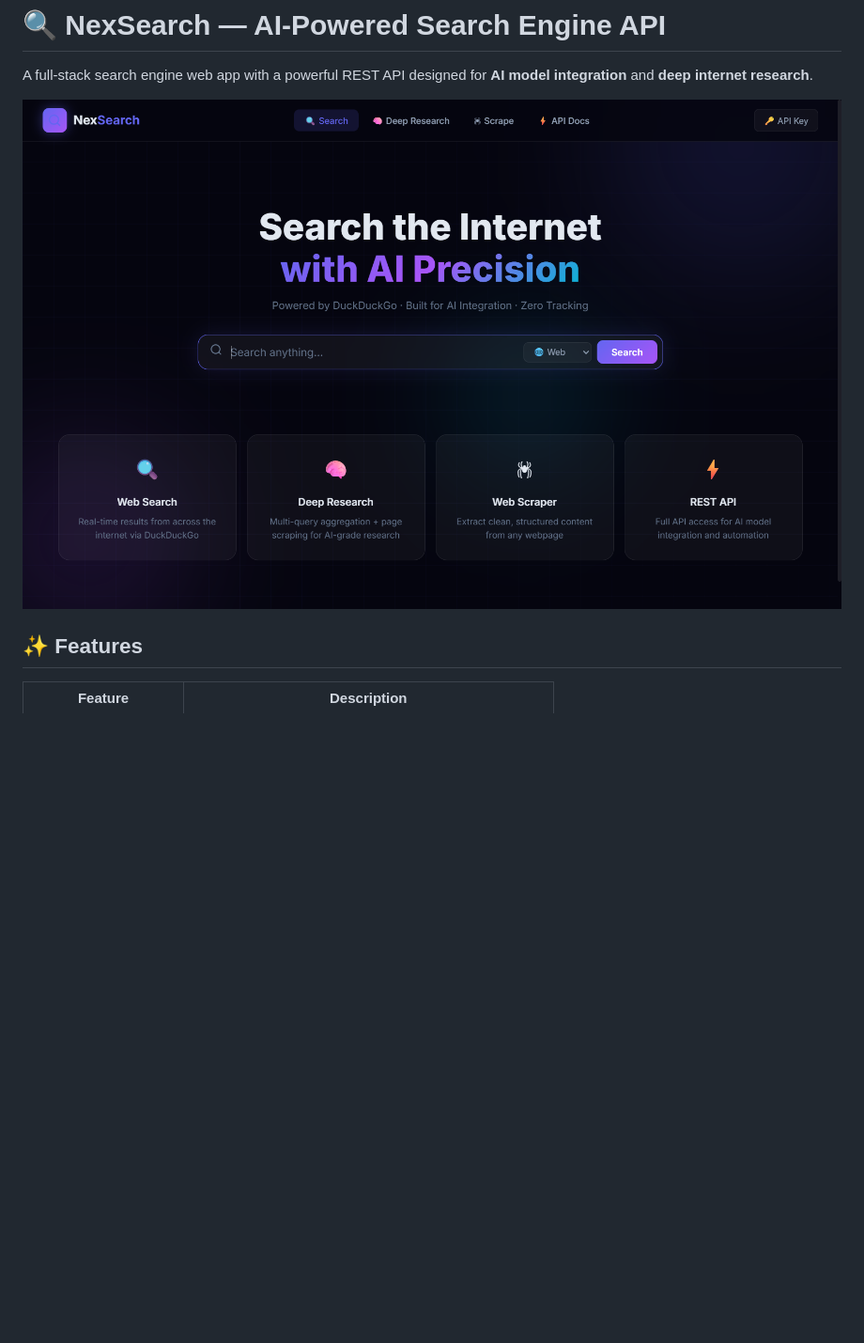
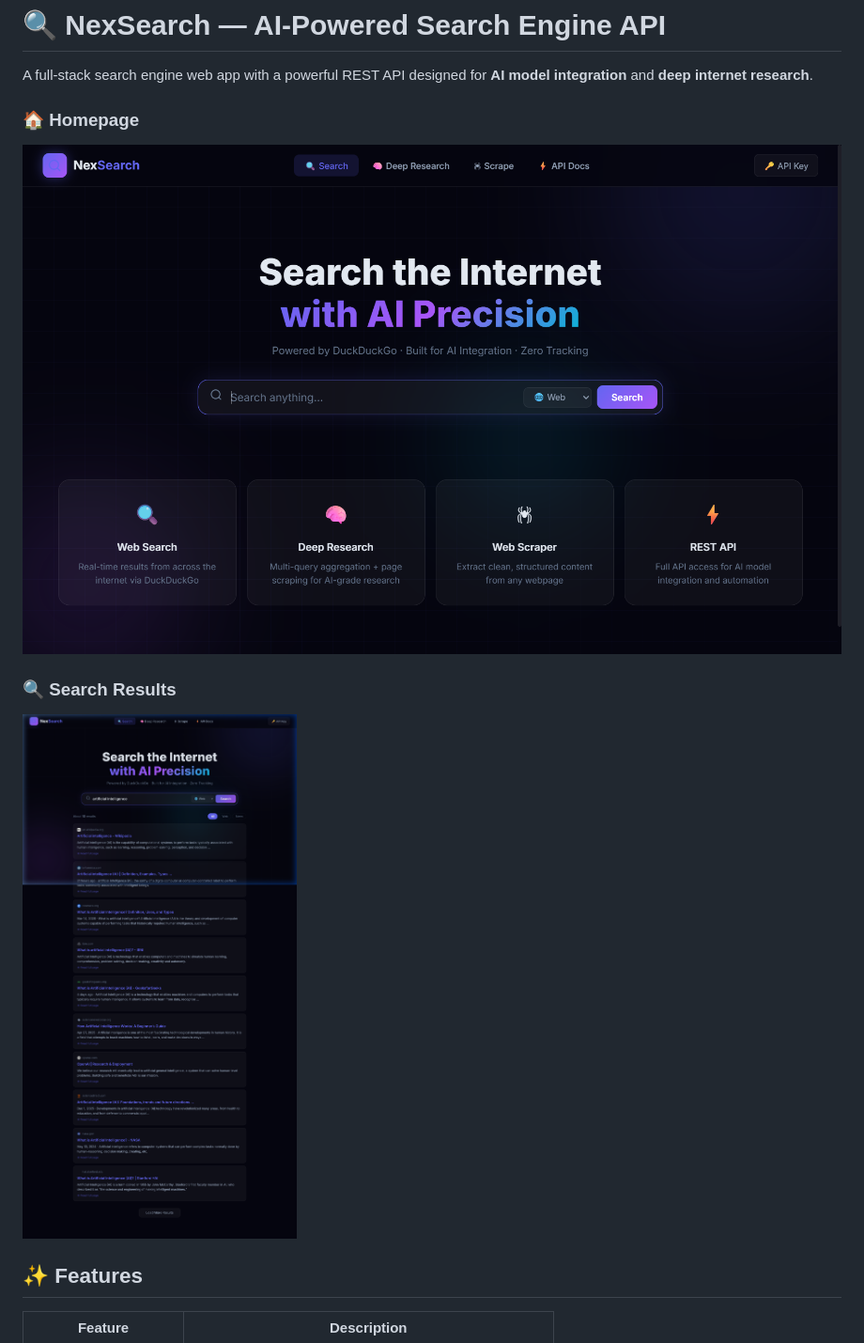
Before and after one commit to Irnhakim/Search-Engine-API, a Markdown page: README.md, the part around the change. Shown at 94% size. Drawn GitHub-style; blank space fills up the shorter version.

```diff
--- a/README.md
+++ b/README.md
@@ -2,7 +2,11 @@
 
 A full-stack search engine web app with a powerful REST API designed for **AI model integration** and **deep internet research**.
 
-![NexSearch Demo](./docs/preview.png)
+### 🏠 Homepage
+![NexSearch Homepage](./docs/preview.png)
+
+### 🔍 Search Results
+![NexSearch Search Results](./docs/results.png)
 
 ## ✨ Features
 
```
